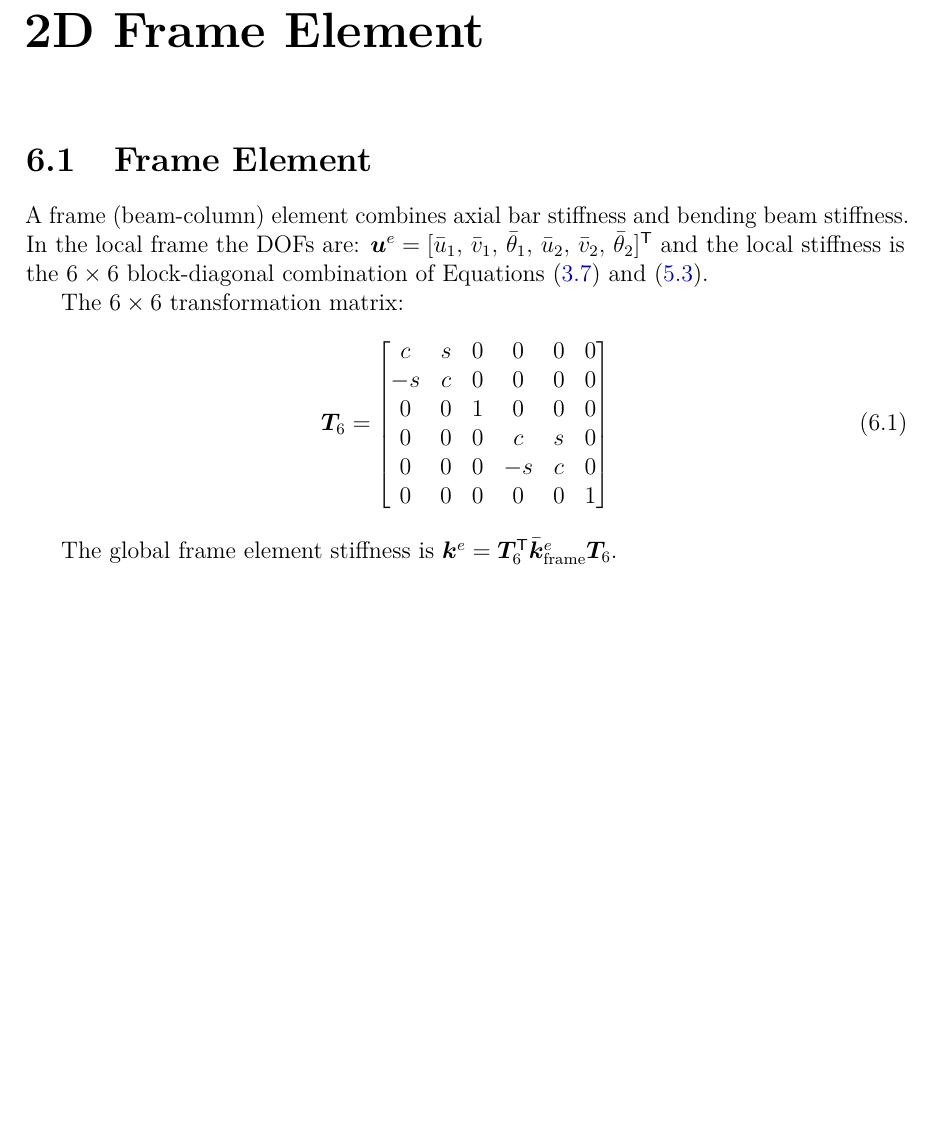
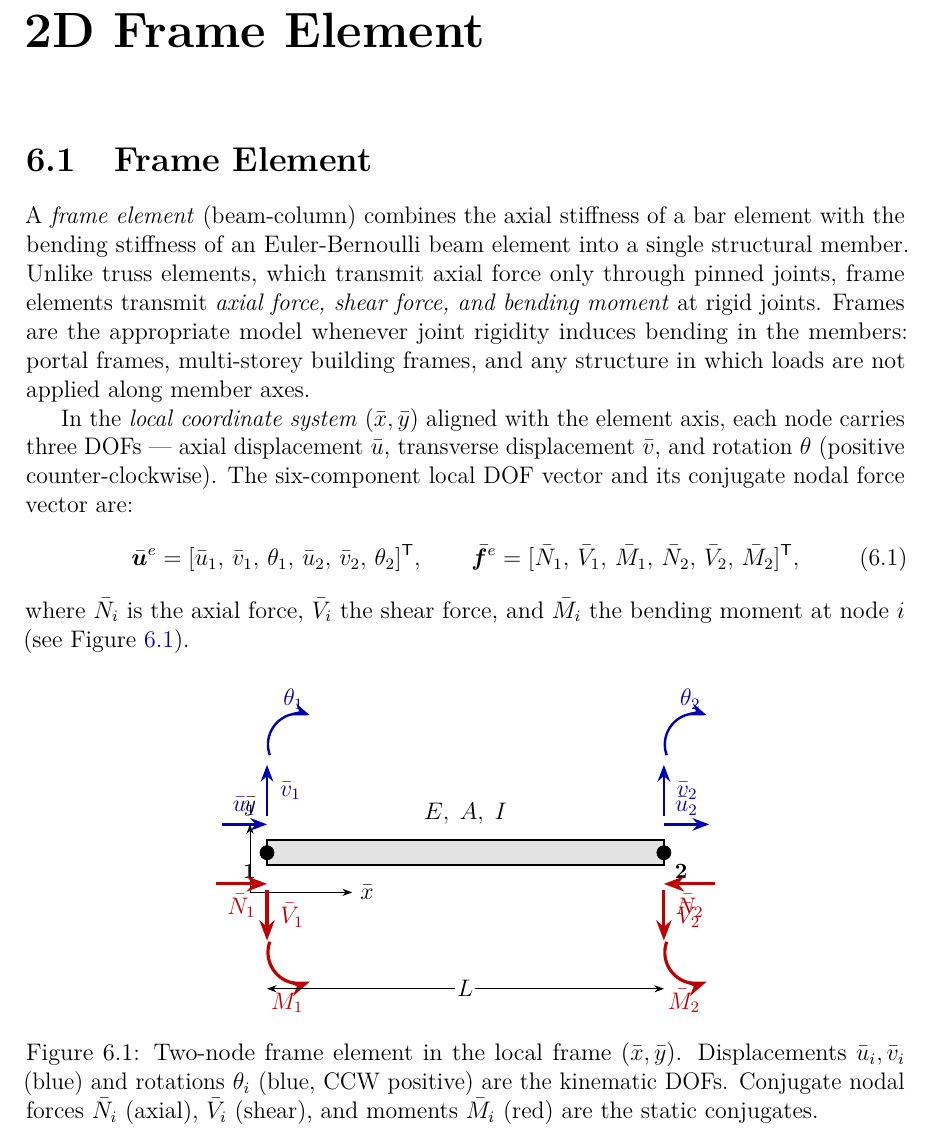
Before and after one commit to bmikulic/fem-book-cowork, a LaTeX thesis (main.tex, which reads chapters/ch06_frame.tex): part of page 59 of 81, cut so that both start at the same text, the shorter picture padded with empty space. Compiled offline with pdfLaTeX.

Commit message:
Ch.6: §6.1 frame element intro and DOF figure

```diff
--- a/chapters/ch06_frame.tex
+++ b/chapters/ch06_frame.tex
@@ -1,26 +1,91 @@
 \chapter{2D Frame Element}
 \label{ch:frame}
 
+% =============================================================================
 \section{Frame Element}
+\label{sec:frame_element}
+% =============================================================================
 
-A frame (beam-column) element combines axial bar stiffness and bending beam
-stiffness. In the local frame the DOFs are:
-$\vect{u}^e = [\bar{u}_1,\, \bar{v}_1,\, \bar{\theta}_1,\,
-               \bar{u}_2,\, \bar{v}_2,\, \bar{\theta}_2]\transpose$
-and the local stiffness is the $6\times6$ block-diagonal combination of
-\cref{eq:bar_stiffness,eq:beam_stiffness}.
+A \emph{frame element} (beam-column) combines the axial stiffness of a bar
+element with the bending stiffness of an Euler-Bernoulli beam element into a
+single structural member. Unlike truss elements, which transmit axial force
+only through pinned joints, frame elements transmit \emph{axial force, shear
+force, and bending moment} at rigid joints. Frames are the appropriate model
+whenever joint rigidity induces bending in the members: portal frames,
+multi-storey building frames, and any structure in which loads are not applied
+along member axes.
 
-The $6\times6$ transformation matrix:
+In the \emph{local coordinate system} $(\bar{x},\bar{y})$ aligned with the
+element axis, each node carries three DOFs --- axial displacement $\bar{u}$,
+transverse displacement $\bar{v}$, and rotation $\theta$ (positive
+counter-clockwise). The six-component local DOF vector and its conjugate
+nodal force vector are:
 \begin{equation}
-    \matr{T}_6 = \begin{bmatrix} c & s & 0 & 0 & 0 & 0 \\
-                                 -s & c & 0 & 0 & 0 & 0 \\
-                                  0 & 0 & 1 & 0 & 0 & 0 \\
-                                  0 & 0 & 0 & c & s & 0 \\
-                                  0 & 0 & 0 &-s & c & 0 \\
-                                  0 & 0 & 0 & 0 & 0 & 1
-                 \end{bmatrix}
-    \label{eq:frame_T}
+    \bar{\vect{u}}^e =
+    [\bar{u}_1,\,\bar{v}_1,\,\theta_1,\,
+     \bar{u}_2,\,\bar{v}_2,\,\theta_2]\transpose, \qquad
+    \bar{\vect{f}}^e =
+    [\bar{N}_1,\,\bar{V}_1,\,\bar{M}_1,\,
+     \bar{N}_2,\,\bar{V}_2,\,\bar{M}_2]\transpose,
+    \label{eq:frame_dof}
 \end{equation}
+where $\bar{N}_i$ is the axial force, $\bar{V}_i$ the shear force, and
+$\bar{M}_i$ the bending moment at node~$i$ (see \cref{fig:frame_element}).
 
-The global frame element stiffness is $\matr{k}^e = \matr{T}_6\transpose
-\bar{\matr{k}}^e_{\text{frame}} \matr{T}_6$.
+\begin{figure}[htbp]
+\centering
+\begin{tikzpicture}[>=Stealth, x=1cm, y=1cm,
+    disp/.style={->, very thick, blue!70!black},
+    force/.style={->, ultra thick, red!75!black}]
+
+  %% Element body
+  \fill[gray!22] (0,-0.22) rectangle (7,0.22);
+  \draw[thick]   (0,-0.22) rectangle (7,0.22);
+  \node[above=4pt] at (3.5,0.22) {$E,\;A,\;I$};
+
+  %% Nodes
+  \filldraw (0,0) circle (3.5pt);
+  \filldraw (7,0) circle (3.5pt);
+  \node[below left=2pt]  at (0,0) {\small\bfseries 1};
+  \node[below right=2pt] at (7,0) {\small\bfseries 2};
+
+  %% Local axis label
+  \draw[->,thin] (-0.3,-0.7) -- ++(1.8,0) node[right] {$\bar{x}$};
+  \draw[->,thin] (-0.3,-0.7) -- ++(0,1.2) node[above] {$\bar{y}$};
+
+  %% Displacements at node 1 (blue, above)
+  \draw[disp] (-0.8,0.5) -- ++(0.8,0) node[above,midway] {$\bar{u}_1$};
+  \draw[disp] (0,0.65)   -- ++(0,0.9) node[right=2pt,midway] {$\bar{v}_1$};
+  \draw[disp,->] (0.05,1.72) arc[start angle=200,end angle=70,radius=0.55]
+        node[above left=-2pt] {$\theta_1$};
+
+  %% Displacements at node 2 (blue, above)
+  \draw[disp] (7.0,0.5) -- ++(0.8,0) node[above,midway] {$\bar{u}_2$};
+  \draw[disp] (7.0,0.65) -- ++(0,0.9) node[right=2pt,midway] {$\bar{v}_2$};
+  \draw[disp,->] (7.05,1.72) arc[start angle=200,end angle=70,radius=0.55]
+        node[above left=-2pt] {$\theta_2$};
+
+  %% Forces at node 1 (red, below)
+  \draw[force] (-0.9,-0.55) -- ++(0.9,0) node[below,midway] {$\bar{N}_1$};
+  \draw[force] (0,-0.65)    -- ++(0,-0.9) node[right=2pt,midway] {$\bar{V}_1$};
+  \draw[force,->] (0.05,-1.57) arc[start angle=160,end angle=290,radius=0.55]
+        node[below left=-2pt] {$\bar{M}_1$};
+
+  %% Forces at node 2 (red, below)
+  \draw[force] (7.9,-0.55) -- ++(-0.9,0) node[below,midway] {$\bar{N}_2$};
+  \draw[force] (7,-0.65)   -- ++(0,-0.9) node[right=2pt,midway] {$\bar{V}_2$};
+  \draw[force,->] (7.05,-1.57) arc[start angle=160,end angle=290,radius=0.55]
+        node[below left=-2pt] {$\bar{M}_2$};
+
+  %% Length dimension
+  \draw[<->,thin] (0,-2.40) -- (7,-2.40)
+        node[fill=white,inner sep=1pt,midway] {$L$};
+
+\end{tikzpicture}
+\caption{Two-node frame element in the local frame $(\bar{x},\bar{y})$.
+Displacements $\bar{u}_i, \bar{v}_i$ (blue) and rotations $\theta_i$
+(blue, CCW positive) are the kinematic DOFs. Conjugate nodal forces
+$\bar{N}_i$ (axial), $\bar{V}_i$ (shear), and moments $\bar{M}_i$ (red)
+are the static conjugates.}
+\label{fig:frame_element}
+\end{figure}
```
